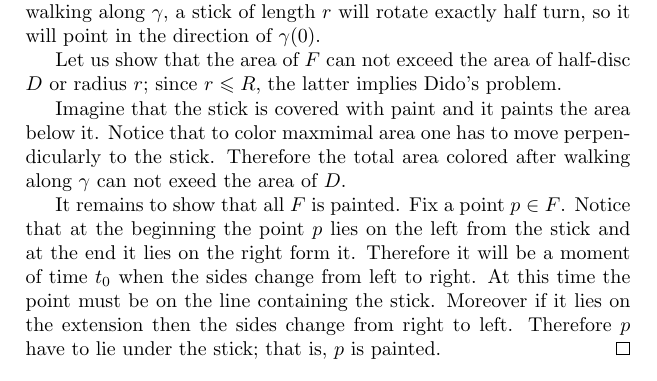
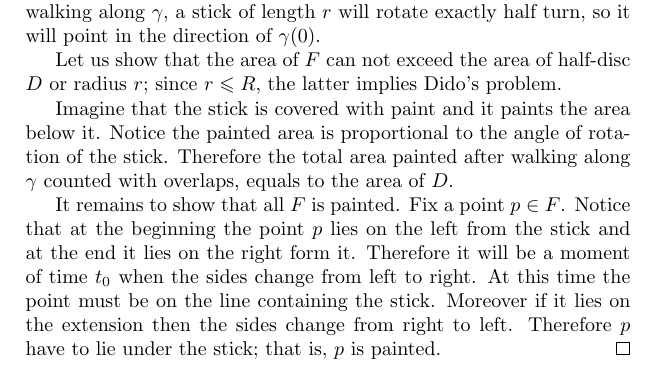
Before and after one commit to zamorabars/comparison-geometry, a LaTeX book (comparison-geometry.tex, which reads isoperim.tex): part of page 3 of 7, cut so that both start at the same text. Compiled offline with pdfLaTeX.

Commit message:
minor fix

```diff
--- a/isoperim.tex
+++ b/isoperim.tex
@@ -114,8 +114,8 @@ Let us show that the area of $F$ can not exceed the area of half-disc $D$ or rad
 since $r\le R$, the latter implies Dido's problem.
 
 Imagine that the stick is covered with paint and it paints the area below it.
-Notice that to color maxmimal area one has to move perpendicularly to the stick.
-Therefore the total area colored after walking along $\gamma$ can not exeed the area of $D$.
+Notice the painted area is proportional to the angle of rotation of the stick.
+Therefore the total area painted after walking along $\gamma$ counted with overlaps, equals to the area of $D$.
 
 It remains to show that all $F$ is painted.
 Fix a point $p\in F$.
```
Also changed, not shown: comparison-geometry.pdf.
